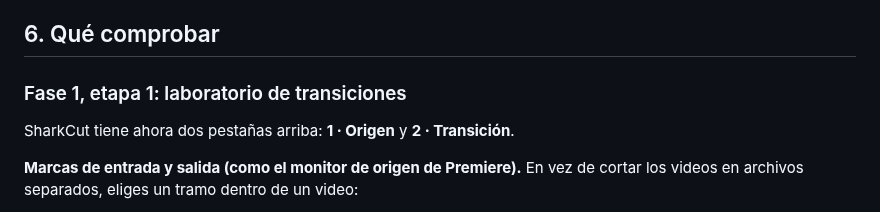
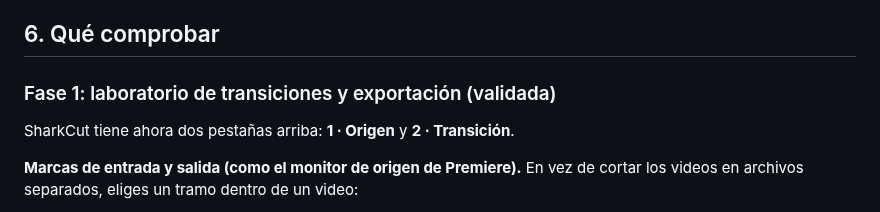
Before and after one commit to KyoSharkCode/SharkCut, a Markdown page: docs/SETUP-WINDOWS.md, the part around the change. Drawn GitHub-style.

```diff
--- a/docs/SETUP-WINDOWS.md
+++ b/docs/SETUP-WINDOWS.md
@@ -72,7 +72,7 @@ CMake Tools no ha detectado Build Tools. Alternativa que siempre funciona:
 
 ## 6. Qué comprobar
 
-### Fase 1, etapa 1: laboratorio de transiciones
+### Fase 1: laboratorio de transiciones y exportación (validada)
 
 SharkCut tiene ahora dos pestañas arriba: **1 · Origen** y **2 · Transición**.
 
```
Also changed, not shown: docs/PLAN.md (+9 -4 lines).
